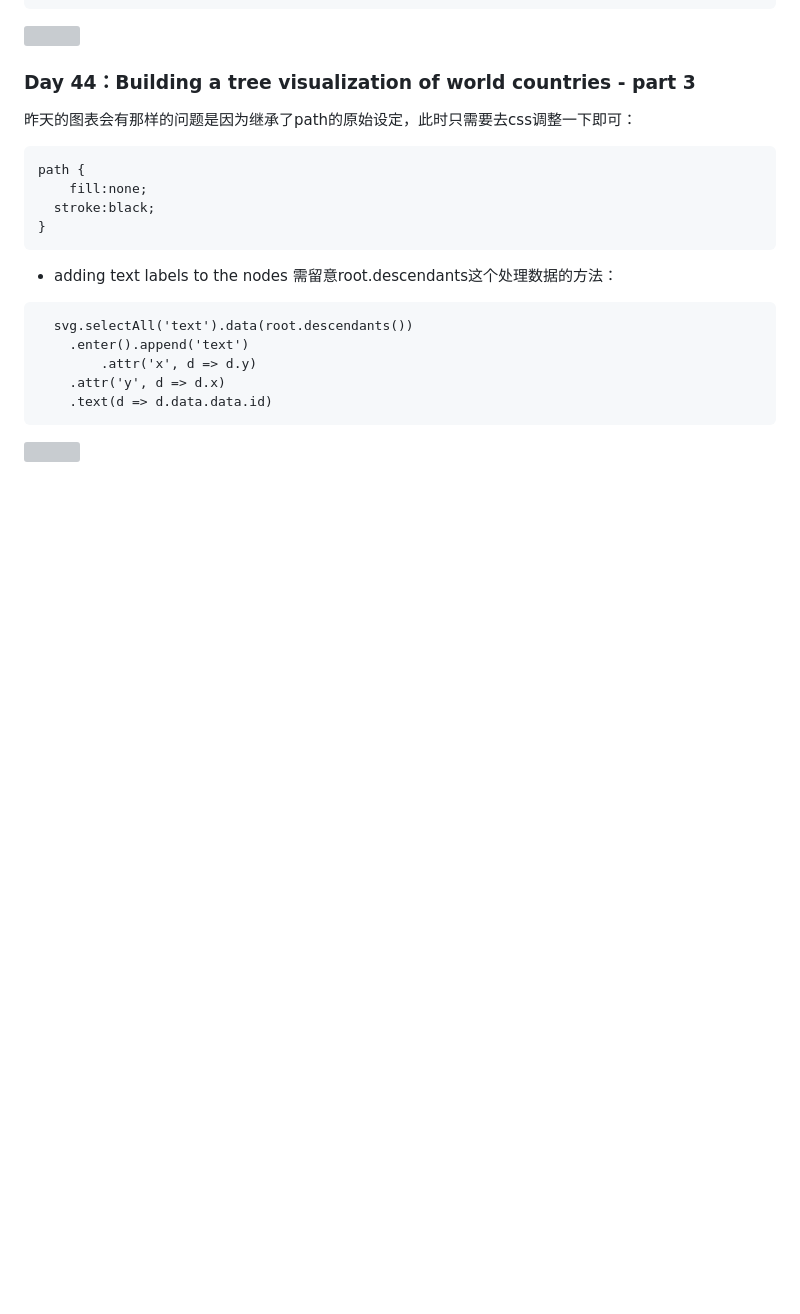
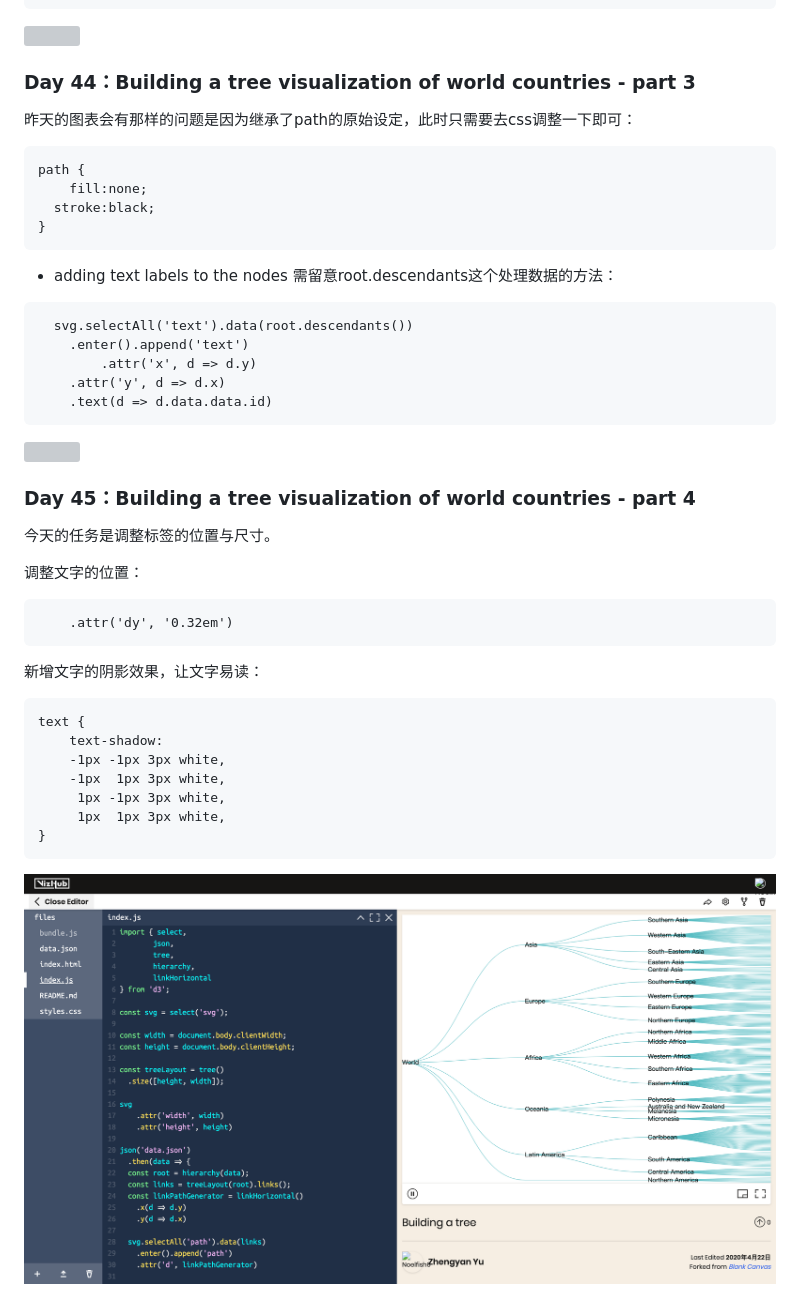
Before and after one commit to Noelfish6/learn-d3, a Markdown page: README.md, the part around the change. Drawn GitHub-style; pictures changed too: pics/45.png (added); blank space fills up the shorter version; grey boxes are pictures that could not be loaded.

Commit message:
tweaking label alighments and size

````diff
--- a/README.md
+++ b/README.md
@@ -781,3 +781,23 @@ path {
   	.text(d => d.data.data.id)
 ```
 ![](https://github.com/Noelfish6/learn-d3/blob/master/pics/44.png)
+
+### Day 45：Building a tree visualization of world countries - part 4
+今天的任务是调整标签的位置与尺寸。
+
+调整文字的位置：
+```
+  	.attr('dy', '0.32em')
+```
+
+新增文字的阴影效果，让文字易读：
+```
+text {
+	text-shadow:
+    -1px -1px 3px white,
+    -1px  1px 3px white,
+     1px -1px 3px white,
+     1px  1px 3px white,
+}
+```
+![](https://github.com/Noelfish6/learn-d3/blob/master/pics/45.png)
````
